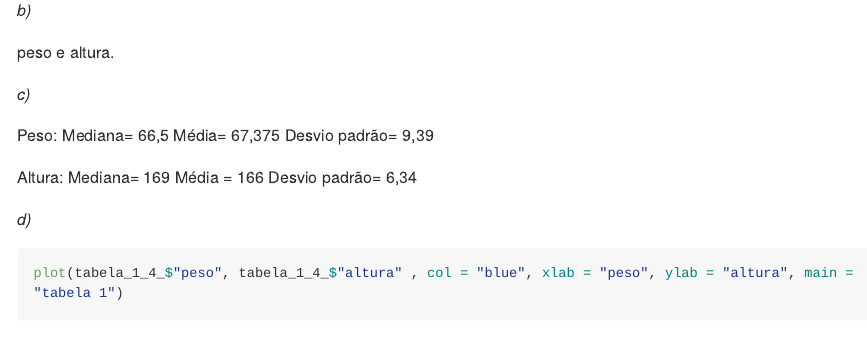
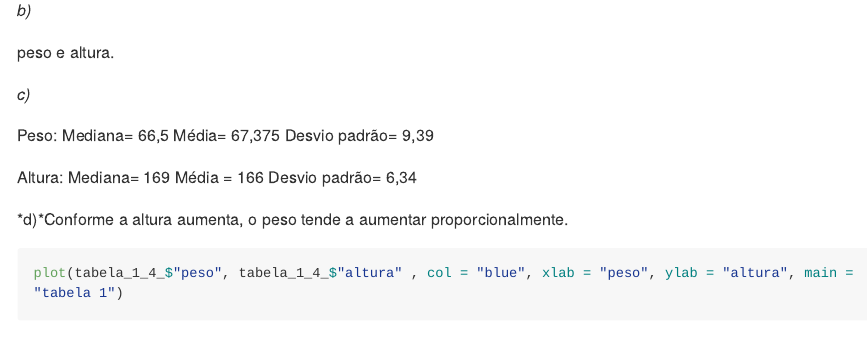
Before and after one commit to mrocha2111s/01_atividade-avaliativa, an R Markdown document (atividade/readme.Rmd): the page in a window 1100 px wide, from 6780 px down. Rendered offline with R 4.5, knitr and Pandoc, with nearby package versions; code that draws random numbers runs with fixed seeds of ours; some code elsewhere in the file could not run offline; long lines of code are wrapped.

Commit message:
Update readme.Rmd

````diff
--- a/atividade/readme.Rmd
+++ b/atividade/readme.Rmd
@@ -201,7 +201,7 @@ Mediana= 169
 Média = 166
 Desvio padrão= 6,34
 
-*d)*
+*d)*Conforme a altura aumenta, o peso tende a aumentar proporcionalmente.
 
 ```{r}
 plot(tabela_1_4_$"peso", tabela_1_4_$"altura" , col = "blue", xlab = "peso", ylab = "altura", main = "tabela 1")
````
